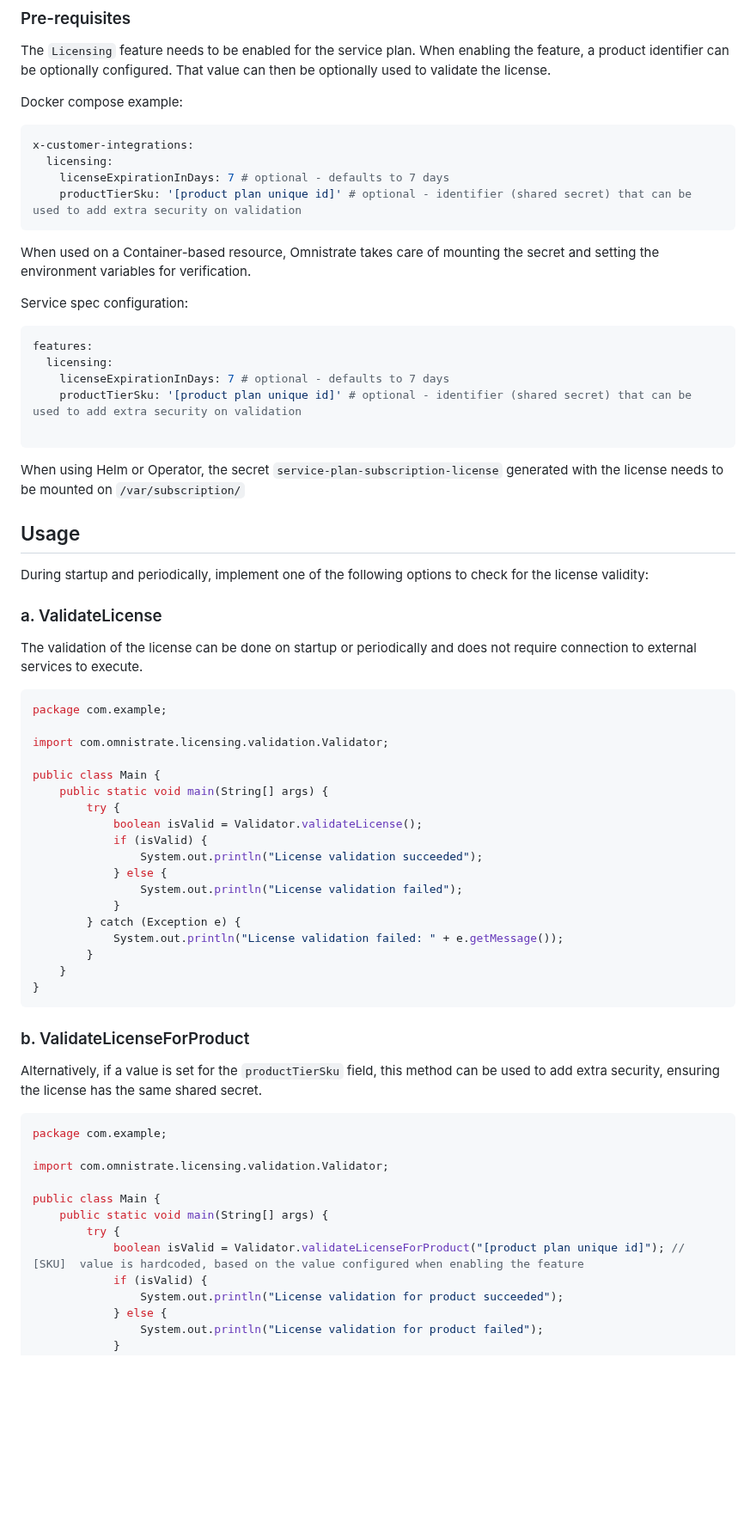
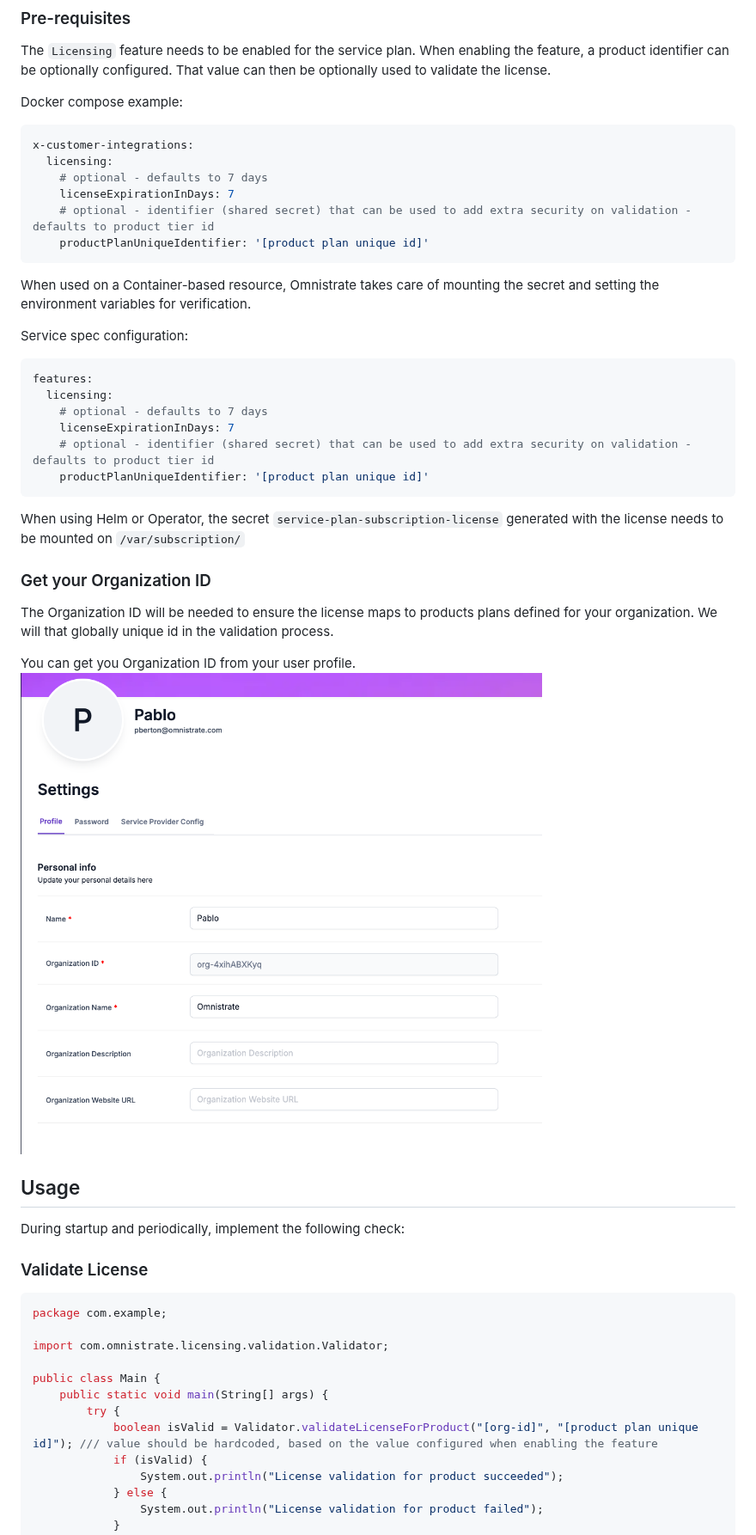
Before and after one commit to omnistrate-oss/omnistrate-licensing-sdk-java, a Markdown page: README.md, the part around the change. Shown at 86% size. Rendered like a GitHub page; pictures changed too: assets/profile.png (added); blank space fills up the shorter version.

````diff
--- a/README.md
+++ b/README.md
@@ -31,8 +31,10 @@ Docker compose example:
 ```yaml
 x-customer-integrations:
   licensing:
-    licenseExpirationInDays: 7 # optional - defaults to 7 days
-    productTierSku: '[product plan unique id]' # optional - identifier (shared secret) that can be used to add extra security on validation
+    # optional - defaults to 7 days
+    licenseExpirationInDays: 7
+    # optional - identifier (shared secret) that can be used to add extra security on validation - defaults to product tier id
+    productPlanUniqueIdentifier: '[product plan unique id]'
 ```
 
 When used on a Container-based resource, Omnistrate takes care of mounting the secret and setting the environment variables for verification.
@@ -41,20 +43,26 @@ Service spec configuration:
 ```yaml
 features:
   licensing:
-    licenseExpirationInDays: 7 # optional - defaults to 7 days
-    productTierSku: '[product plan unique id]' # optional - identifier (shared secret) that can be used to add extra security on validation
-
+    # optional - defaults to 7 days
+    licenseExpirationInDays: 7
+    # optional - identifier (shared secret) that can be used to add extra security on validation - defaults to product tier id
+    productPlanUniqueIdentifier: '[product plan unique id]'
 ```
 
 When using Helm or Operator, the secret `service-plan-subscription-license` generated with the license needs to be mounted on `/var/subscription/`
 
+### Get your Organization ID
+
+The Organization ID will be needed to ensure the license maps to products plans defined for your organization. We will that globally unique id in the validation process.
+
+You can get you Organization ID from your user profile.
+![Profile](./assets/profile.png)
+
 ## Usage
 
-During startup and periodically, implement one of the following options to check for the license validity:
+During startup and periodically, implement the following check:
 
-### a. ValidateLicense
-
-The validation of the license can be done on startup or periodically and does not require connection to external services to execute.
+### Validate License
 
 ```java
 package com.example;
@@ -64,32 +72,7 @@ import com.omnistrate.licensing.validation.Validator;
 public class Main {
     public static void main(String[] args) {
         try {
-            boolean isValid = Validator.validateLicense();
-            if (isValid) {
-                System.out.println("License validation succeeded");
-            } else {
-                System.out.println("License validation failed");
-            }
-        } catch (Exception e) {
-            System.out.println("License validation failed: " + e.getMessage());
-        }
-    }
-}
-```
-
-### b. ValidateLicenseForProduct
-
-Alternatively, if a value is set for the `productTierSku` field, this method can be used to add extra security, ensuring the license has the same shared secret.
-
-```java
-package com.example;
-
-import com.omnistrate.licensing.validation.Validator;
-
-public class Main {
-    public static void main(String[] args) {
-        try {
-            boolean isValid = Validator.validateLicenseForProduct("[product plan unique id]"); // [SKU]  value is hardcoded, based on the value configured when enabling the feature
+            boolean isValid = Validator.validateLicenseForProduct("[org-id]", "[product plan unique id]"); /// value should be hardcoded, based on the value configured when enabling the feature
             if (isValid) {
                 System.out.println("License validation for product succeeded");
             } else {
````
Also changed, not shown: 8 other files.
